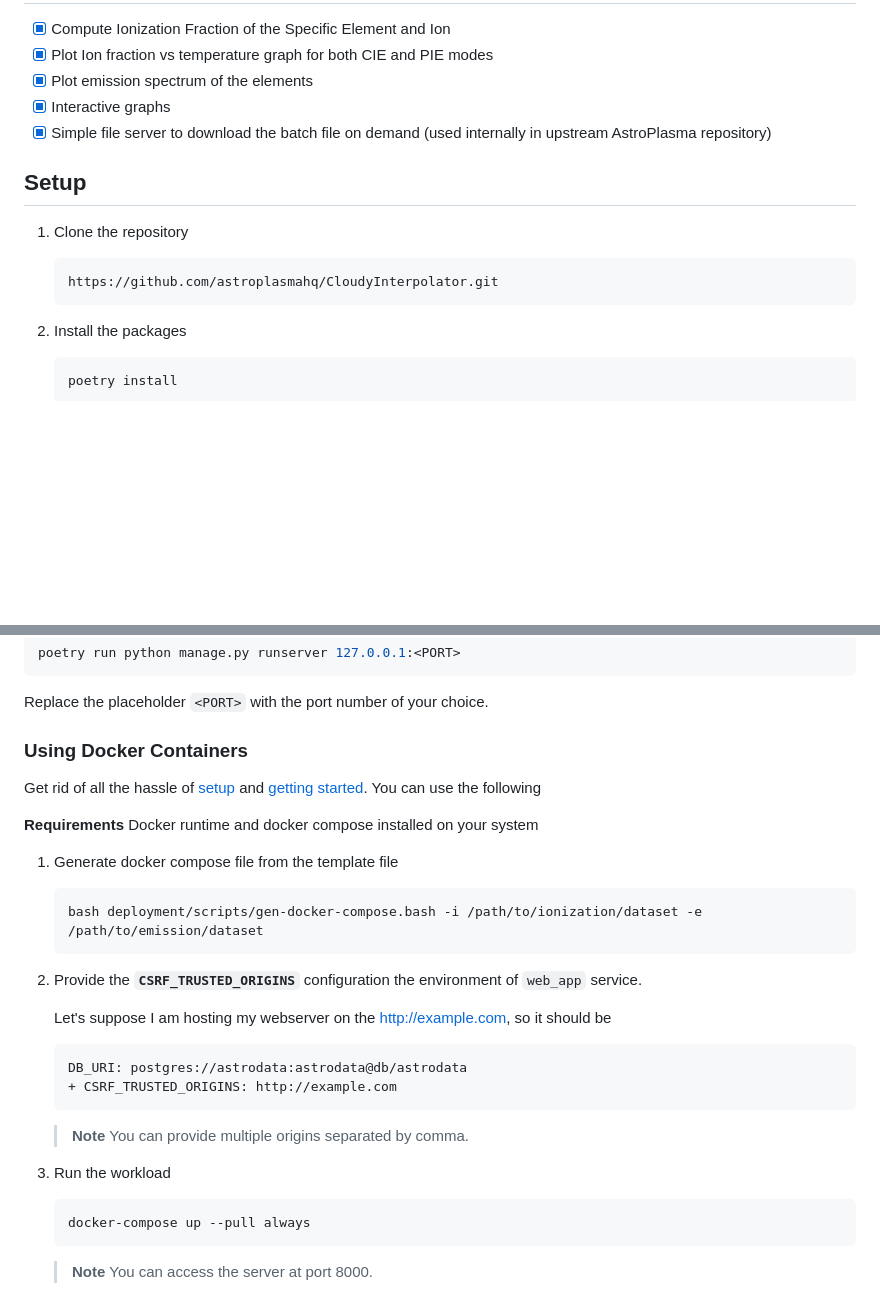
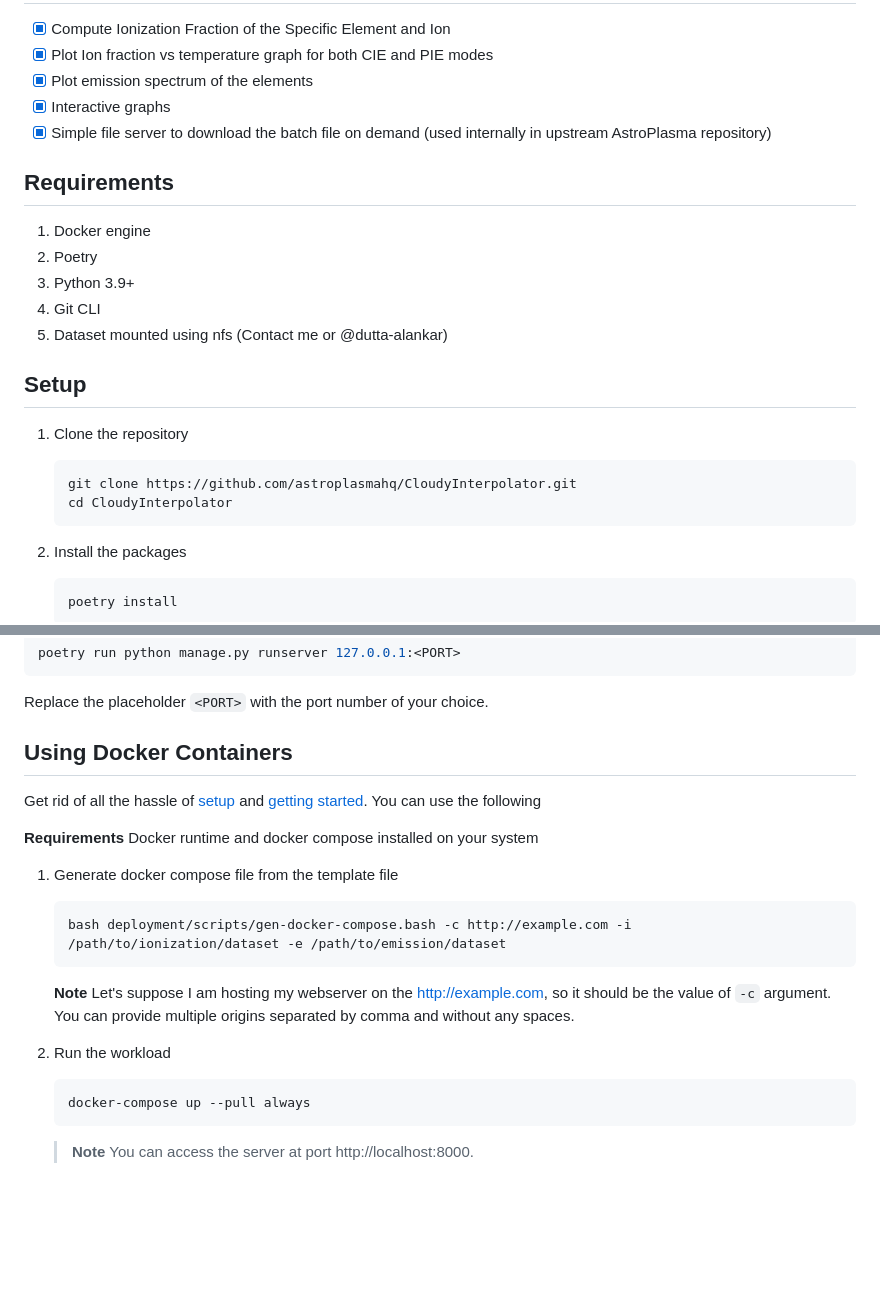
Before and after one commit to tbhaxor/CloudyInterpolator, a Markdown page: README.md, 2 parts joined by grey strips. Drawn GitHub-style; blank space fills up the shorter version.

Commit message:
change documentation for deployment

````diff
--- a/README.md
+++ b/README.md
@@ -24,12 +24,21 @@ This is a web interface for the [AstroPlasma](https://github.com/dutta-alankar/A
 - [x] Interactive graphs
 - [x] Simple file server to download the batch file on demand (used internally in upstream AstroPlasma repository)
 
+## Requirements
+
+1. Docker engine
+2. Poetry
+3. Python 3.9+
+4. Git CLI
+5. Dataset mounted using nfs (Contact me or @dutta-alankar)
+
 ## Setup
 
 1. Clone the repository
 
    ```sh
-   https://github.com/astroplasmahq/CloudyInterpolator.git
+   git clone https://github.com/astroplasmahq/CloudyInterpolator.git
+   cd CloudyInterpolator
    ```
 
 2. Install the packages
@@ -74,7 +83,7 @@ poetry run python manage.py runserver 127.0.0.1:<PORT>
 
 Replace the placeholder `<PORT>` with the port number of your choice.
 
-### Using Docker Containers
+## Using Docker Containers
 
 Get rid of all the hassle of [setup](#setup) and [getting started](#getting-started). You can use the following
 
@@ -83,24 +92,15 @@ Get rid of all the hassle of [setup](#setup) and [getting started](#getting-star
 1.  Generate docker compose file from the template file
 
     ```sh
-    bash deployment/scripts/gen-docker-compose.bash -i /path/to/ionization/dataset -e /path/to/emission/dataset
+    bash deployment/scripts/gen-docker-compose.bash -c http://example.com -i /path/to/ionization/dataset -e /path/to/emission/dataset
     ```
 
-2.  Provide the **`CSRF_TRUSTED_ORIGINS`** configuration the environment of `web_app` service.
+    **Note**  Let's suppose I am hosting my webserver on the http://example.com, so it should be the value of `-c` argument. You can provide multiple origins separated by comma and without any spaces.
 
-    Let's suppose I am hosting my webserver on the http://example.com, so it should be
-
-    ```diff
-    DB_URI: postgres://astrodata:astrodata@db/astrodata
-    + CSRF_TRUSTED_ORIGINS: http://example.com
-    ```
-
-    > **Note** You can provide multiple origins separated by comma.
-
-3.  Run the workload
+2.  Run the workload
 
     ```sh
     docker-compose up --pull always
     ```
 
-    > **Note** You can access the server at port 8000.
+    > **Note** You can access the server at port http://localhost:8000.
````
